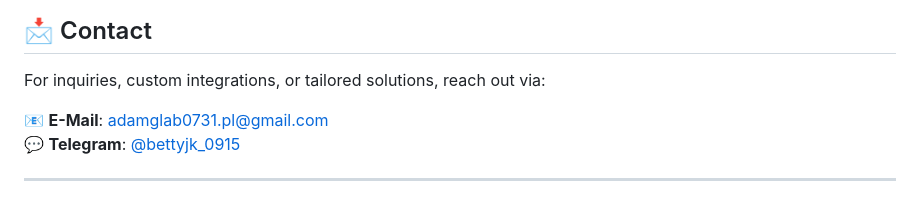
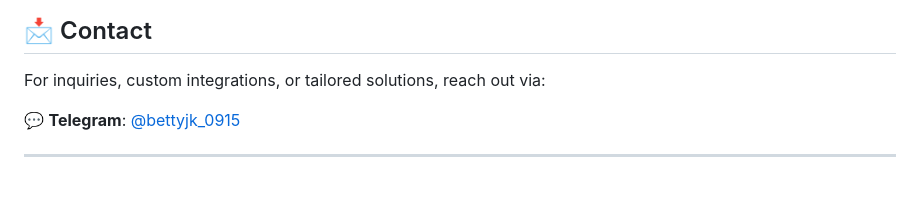
Before and after one commit to justshiftjk/BNB-Fourmeme-Bundler-Volume-Bot, a Markdown page: README.md, the part around the change. Drawn GitHub-style.

```diff
--- a/README.md
+++ b/README.md
@@ -475,7 +475,6 @@ Solana-Volume-Bot/
 ## 📩 Contact
 For inquiries, custom integrations, or tailored solutions, reach out via:
 
-📧 **E-Mail**: [adamglab0731.pl@gmail.com](mailto:adamglab0731.pl@gmail.com)
 💬 **Telegram**: [@bettyjk_0915](https://t.me/bettyjk_0915)
 
 ---
```
